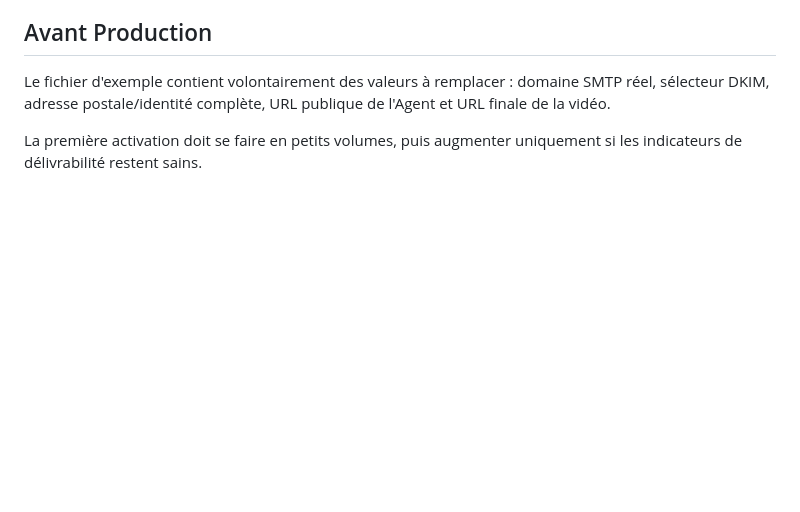
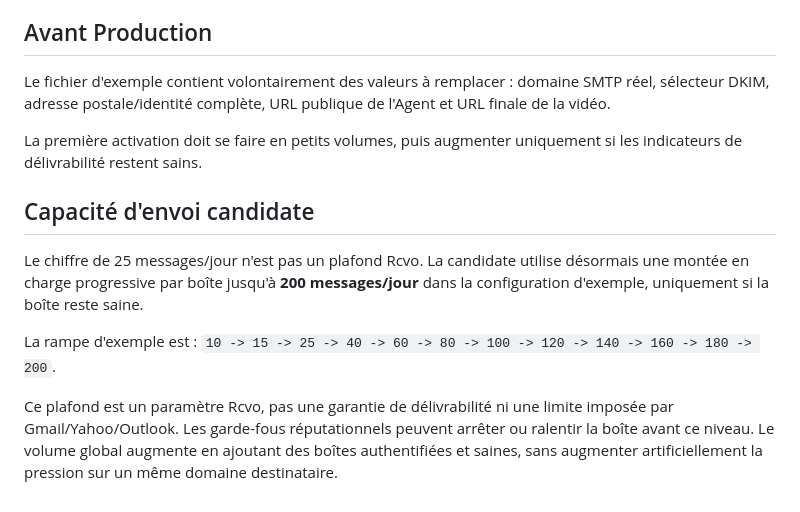
Before and after one commit to AdminRcvo/Rcvo-API, a Markdown page: prospecting-agent/README.md, the part around the change. Drawn GitHub-style; blank space fills up the shorter version.

Commit message:
Document adaptive high-volume sending policy

```diff
--- a/prospecting-agent/README.md
+++ b/prospecting-agent/README.md
@@ -76,3 +76,19 @@ Environnement séparé avec :
 Le fichier d'exemple contient volontairement des valeurs à remplacer : domaine SMTP réel, sélecteur DKIM, adresse postale/identité complète, URL publique de l'Agent et URL finale de la vidéo.
 
 La première activation doit se faire en petits volumes, puis augmenter uniquement si les indicateurs de délivrabilité restent sains.
+
+
+## Capacité d'envoi candidate
+
+Le chiffre de 25 messages/jour n'est pas un plafond Rcvo. La candidate utilise
+désormais une montée en charge progressive par boîte jusqu'à **200 messages/jour**
+dans la configuration d'exemple, uniquement si la boîte reste saine.
+
+La rampe d'exemple est :
+`10 -> 15 -> 25 -> 40 -> 60 -> 80 -> 100 -> 120 -> 140 -> 160 -> 180 -> 200`.
+
+Ce plafond est un paramètre Rcvo, pas une garantie de délivrabilité ni une limite
+imposée par Gmail/Yahoo/Outlook. Les garde-fous réputationnels peuvent arrêter
+ou ralentir la boîte avant ce niveau. Le volume global augmente en ajoutant des
+boîtes authentifiées et saines, sans augmenter artificiellement la pression sur
+un même domaine destinataire.
```
